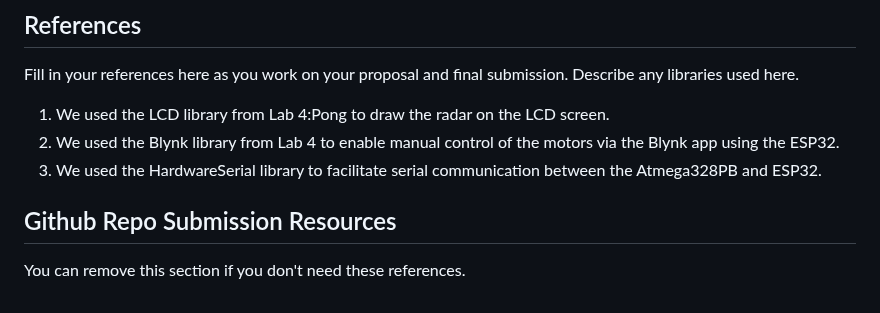
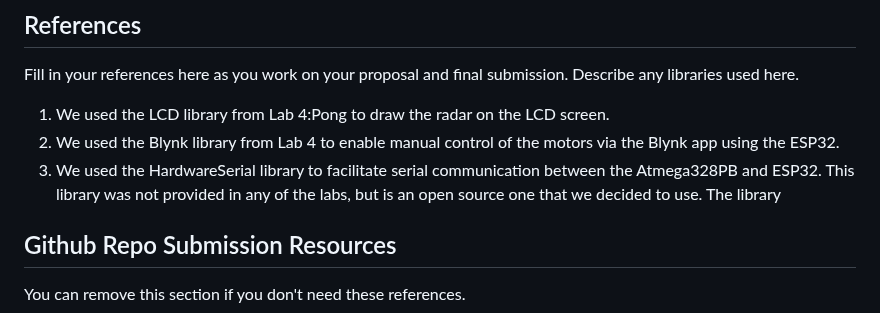
Before and after one commit to ese3500/final-project-yanfu-srikrishna, a Markdown page: README.md, the part around the change. GitHub-like rendering.

```diff
--- a/README.md
+++ b/README.md
@@ -151,7 +151,7 @@ Overall, we feel that our project was a success since we were able to meet the g
 Fill in your references here as you work on your proposal and final submission. Describe any libraries used here.
 1) We used the LCD library from Lab 4:Pong to draw the radar on the LCD screen.
 2) We used the Blynk library from Lab 4 to enable manual control of the motors via the Blynk app using the ESP32.
-3) We used the HardwareSerial library to facilitate serial communication between the Atmega328PB and ESP32.
+3) We used the HardwareSerial library to facilitate serial communication between the Atmega328PB and ESP32. This library was not provided in any of the labs, but is an open source one that we decided to use. The library
 
 ## Github Repo Submission Resources
 
```
